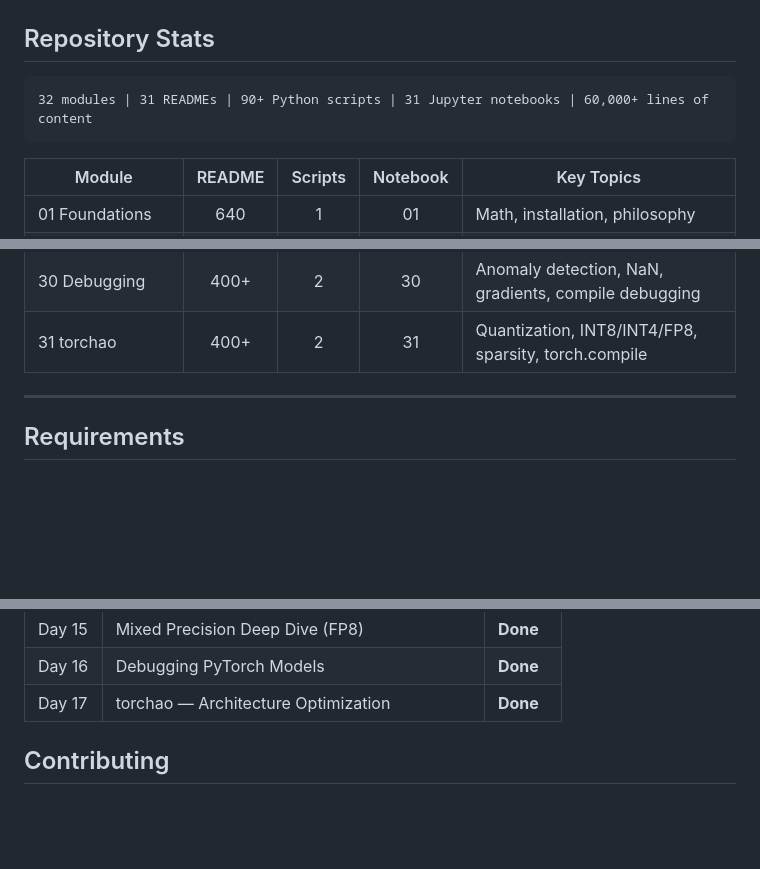
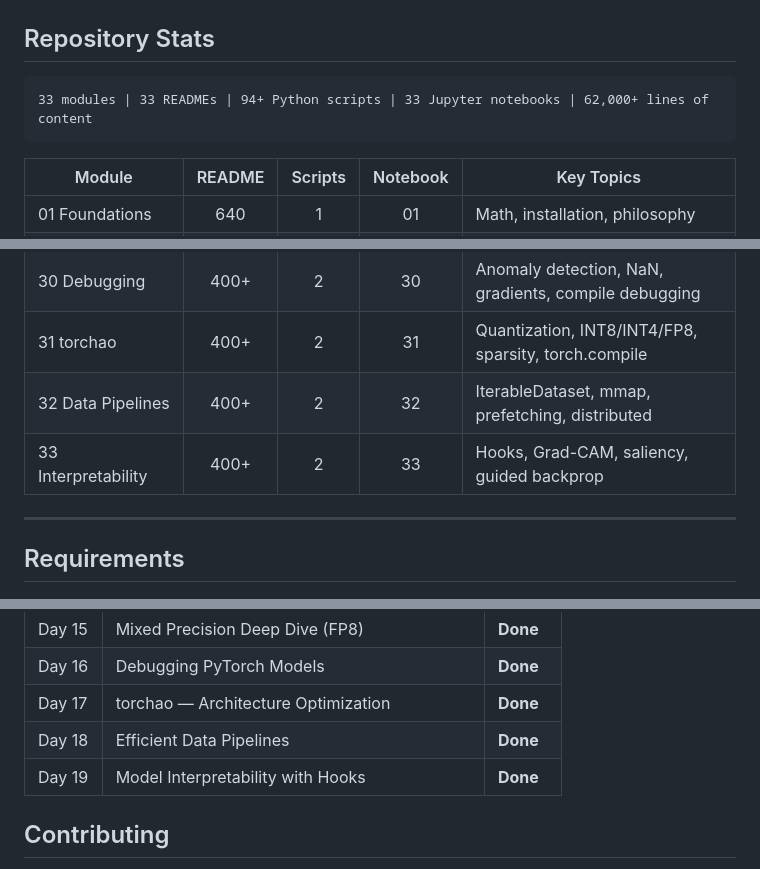
Before and after one commit to subinz1/pytorch-reference-guide, a Markdown page: README.md, 3 parts joined by grey strips. Drawn GitHub-style; blank space fills up the shorter version.

````diff
--- a/README.md
+++ b/README.md
@@ -254,7 +257,7 @@ Tensors, Autograd, `nn.Module`, Optimizers, DataLoaders, Training Loops
 ## Repository Stats
 
 ```
-32 modules | 31 READMEs | 90+ Python scripts | 31 Jupyter notebooks | 60,000+ lines of content
+33 modules | 33 READMEs | 94+ Python scripts | 33 Jupyter notebooks | 62,000+ lines of content
 ```
 
 | Module | README | Scripts | Notebook | Key Topics |
@@ -290,6 +293,8 @@ Tensors, Autograd, `nn.Module`, Optimizers, DataLoaders, Training Loops
 | 29 Mixed Precision | 450+ | 2 | 29 | FP32, FP16, BF16, FP8, AMP, GradScaler, FSDP2 |
 | 30 Debugging | 400+ | 2 | 30 | Anomaly detection, NaN, gradients, compile debugging |
 | 31 torchao | 400+ | 2 | 31 | Quantization, INT8/INT4/FP8, sparsity, torch.compile |
+| 32 Data Pipelines | 400+ | 2 | 32 | IterableDataset, mmap, prefetching, distributed |
+| 33 Interpretability | 400+ | 2 | 33 | Hooks, Grad-CAM, saliency, guided backprop |
 
 ---
 
@@ -329,6 +334,8 @@ This guide grows incrementally. Upcoming topics:
 | Day 15 | Mixed Precision Deep Dive (FP8) | **Done** |
 | Day 16 | Debugging PyTorch Models | **Done** |
 | Day 17 | torchao — Architecture Optimization | **Done** |
+| Day 18 | Efficient Data Pipelines | **Done** |
+| Day 19 | Model Interpretability with Hooks | **Done** |
 
 ## Contributing
 
````
Also changed, not shown: other parts of README.md (+8 -5 lines).
